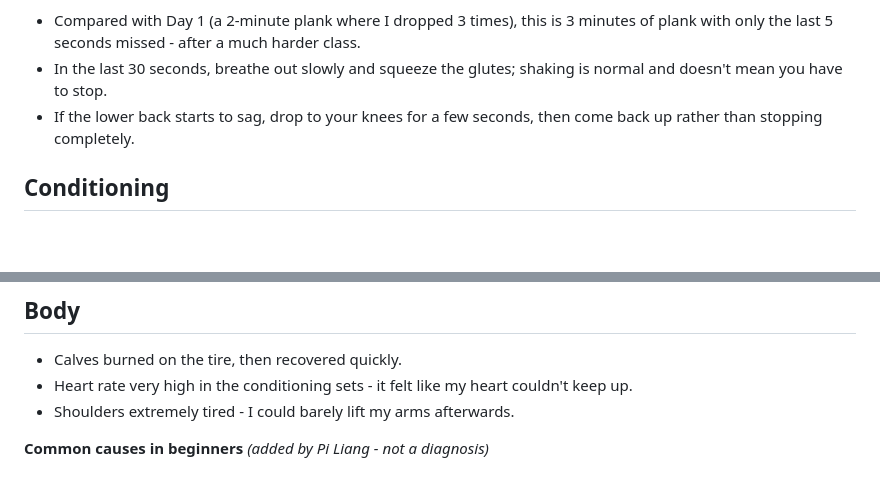
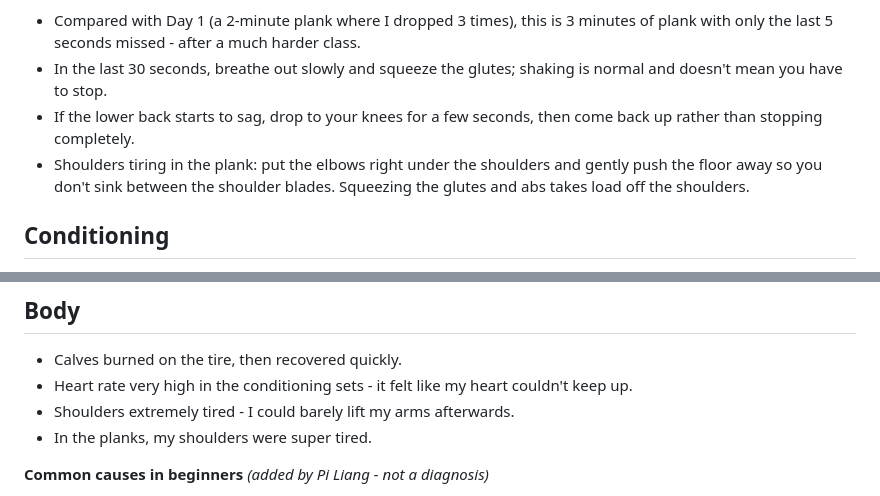
Before and after one commit to linhluong2991/muay-thai-training, a Markdown page: sessions/2026-10-12.md, 2 parts joined by grey strips. Drawn GitHub-style; blank space fills up the shorter version.

Commit message:
Day 2: shoulders in the plank

```diff
--- a/sessions/2026-10-12.md
+++ b/sessions/2026-10-12.md
@@ -109,6 +109,7 @@
 - Compared with Day 1 (a 2-minute plank where I dropped 3 times), this is 3 minutes of plank with only the last 5 seconds missed - after a much harder class.
 - In the last 30 seconds, breathe out slowly and squeeze the glutes; shaking is normal and doesn't mean you have to stop.
 - If the lower back starts to sag, drop to your knees for a few seconds, then come back up rather than stopping completely.
+- Shoulders tiring in the plank: put the elbows right under the shoulders and gently push the floor away so you don't sink between the shoulder blades. Squeezing the glutes and abs takes load off the shoulders.
 
 ## Conditioning
 - Tire jumps: 3 minutes.
@@ -128,6 +129,7 @@
 - Calves burned on the tire, then recovered quickly.
 - Heart rate very high in the conditioning sets - it felt like my heart couldn't keep up.
 - Shoulders extremely tired - I could barely lift my arms afterwards.
+- In the planks, my shoulders were super tired.
 
 **Common causes in beginners** *(added by Pi Liang - not a diagnosis)*
 - Shoulder fatigue: holding the guard up for a whole class, plus hundreds of punches and push-ups. Being too tense (see "Staying relaxed") makes it much worse.
```
